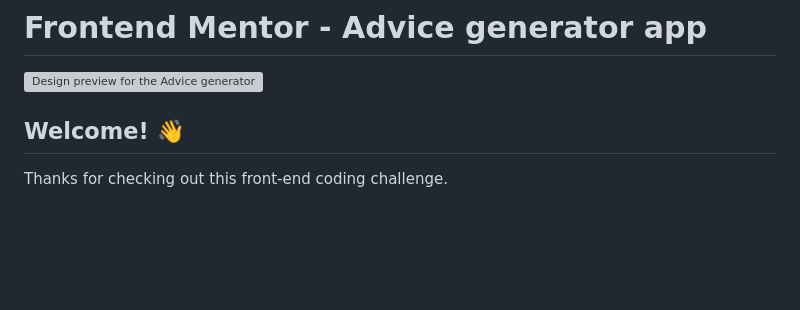
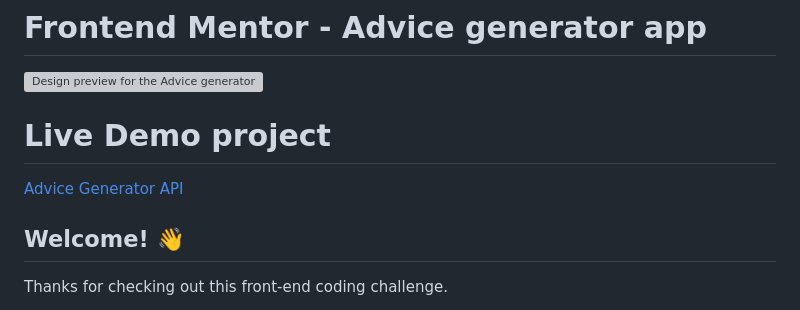
Before and after one commit to satyamJha002/html-css-practice-projects, a Markdown page: advice-generator-app-main/README.md, the part around the change. Rendered like a GitHub page; blank space fills up the shorter version; grey boxes are pictures that could not be loaded.

```diff
--- a/advice-generator-app-main/README.md
+++ b/advice-generator-app-main/README.md
@@ -1,6 +1,9 @@
 # Frontend Mentor - Advice generator app
 
 ![Design preview for the Advice generator app coding challenge](./design/desktop-preview.jpg)
+
+# Live Demo project
+[Advice Generator API](https://advice-app-8.netlify.app/)
 
 ## Welcome! 👋
 
```
